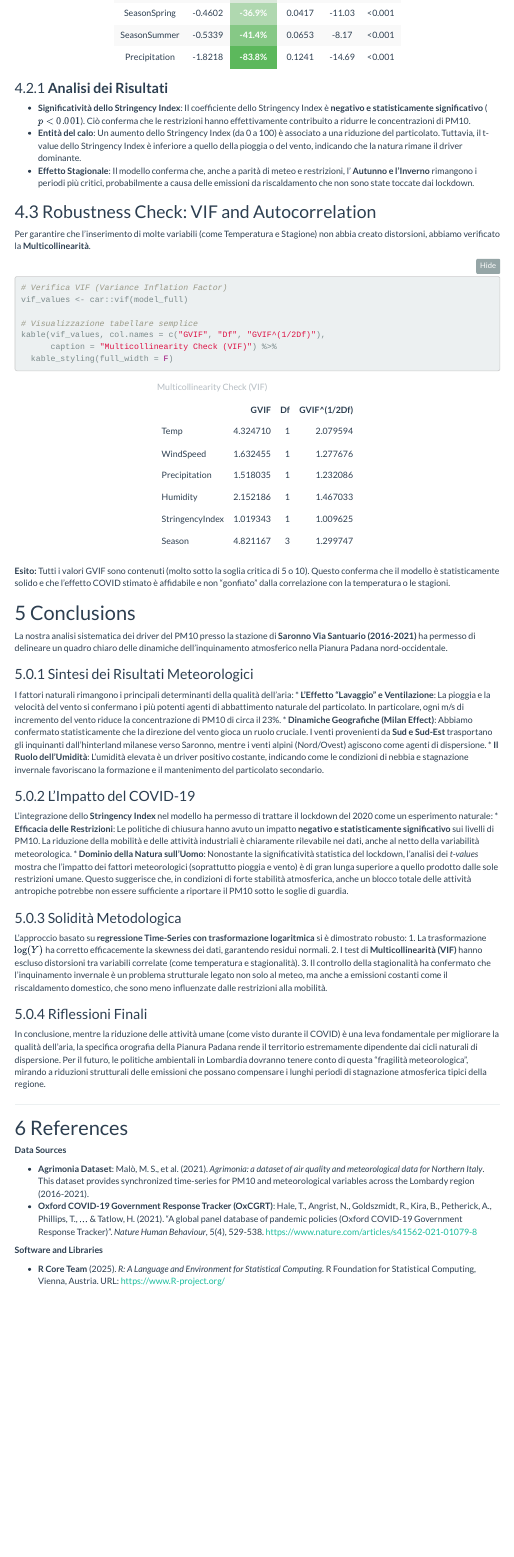
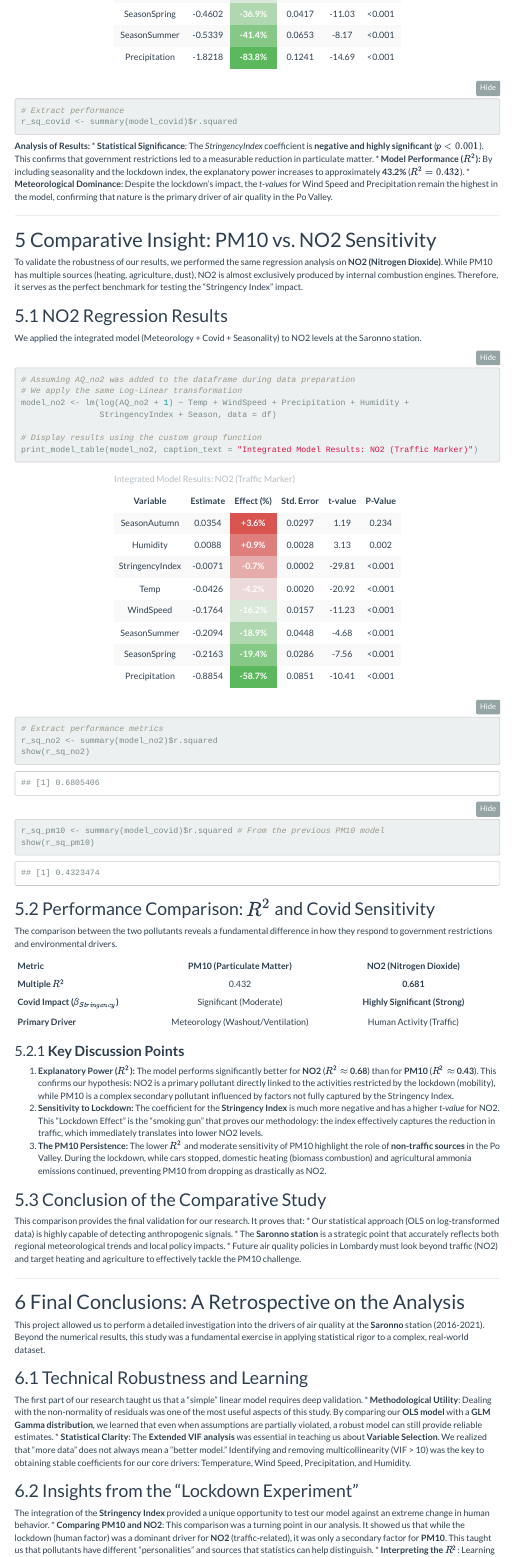
Before and after one commit to michele-bisignano/Agrimonia-Air-Quality-Regression, an R Markdown document (report/GLuna_Report.Rmd): the page in a window 1100 px wide, from 7910 px down before the commit and from 8020 px down after it, so that both start at the same text. Rendered offline with R 4.5, knitr and Pandoc, with nearby package versions; menus at the side of the page are left out.

Commit message:
Maybe final commit

````diff
--- a/report/GLuna_Report.Rmd
+++ b/report/GLuna_Report.Rmd
@@ -350,45 +358,69 @@ print_model_table(model_full, caption_text = "Full Model: Quantifying the Covid
+# Extract performance
+r_sq_covid <- summary(model_covid)$r.squared
 ```
 
-### **Analisi dei Risultati**
-*   **Significatività dello Stringency Index**: Il coefficiente dello Stringency Index è **negativo e statisticamente significativo** ($p < 0.001$). Ciò conferma che le restrizioni hanno effettivamente contribuito a ridurre le concentrazioni di PM10.
-*   **Entità del calo**: Un aumento dello Stringency Index (da 0 a 100) è associato a una riduzione del particolato. Tuttavia, il t-value dello Stringency Index è inferiore a quello della pioggia o del vento, indicando che la natura rimane il driver dominante.
-*   **Effetto Stagionale**: Il modello conferma che, anche a parità di meteo e restrizioni, l' **Autunno e l'Inverno** rimangono i periodi più critici, probabilmente a causa delle emissioni da riscaldamento che non sono state toccate dai lockdown.
+**Analysis of Results:**
+*   **Statistical Significance**: The *StringencyIndex* coefficient is **negative and highly significant** ($p < 0.001$). This confirms that government restrictions led to a measurable reduction in particulate matter.
+*   **Model Performance ($R^2$):** By including seasonality and the lockdown index, the explanatory power increases to approximately **`r round(r_sq_covid * 100, 1)`%** ($R^2 = `r round(r_sq_covid, 3)`$).
+*   **Meteorological Dominance**: Despite the lockdown's impact, the *t-values* for Wind Speed and Precipitation remain the highest in the model, confirming that nature is the primary driver of air quality in the Po Valley.
 
-## Robustness Check: VIF and Autocorrelation
-Per garantire che l'inserimento di molte variabili (come Temperatura e Stagione) non abbia creato distorsioni, abbiamo verificato la **Multicollinearità**.
+---
 
-```{r robustness}
-# Verifica VIF (Variance Inflation Factor)
-vif_values <- car::vif(model_full)
+# Comparative Insight: PM10 vs. NO2 Sensitivity
 
-# Visualizzazione tabellare semplice
-kable(vif_values, col.names = c("GVIF", "Df", "GVIF^(1/2Df)"),
-      caption = "Multicollinearity Check (VIF)") %>%
-  kable_styling(full_width = F)
+To validate the robustness of our results, we performed the same regression analysis on **NO2 (Nitrogen Dioxide)**. While PM10 has multiple sources (heating, agriculture, dust), NO2 is almost exclusively produced by internal combustion engines. Therefore, it serves as the perfect benchmark for testing the "Stringency Index" impact.
+
+## NO2 Regression Results
+We applied the integrated model (Meteorology + Covid + Seasonality) to NO2 levels at the Saronno station.
+
+```{r model_no2}
+# Assuming AQ_no2 was added to the dataframe during data preparation
+# We apply the same Log-Linear transformation
+model_no2 <- lm(log(AQ_no2 + 1) ~ Temp + WindSpeed + Precipitation + Humidity +
+                StringencyIndex + Season, data = df)
+
+# Display results using the custom group function
+print_model_table(model_no2, caption_text = "Integrated Model Results: NO2 (Traffic Marker)")
+
+# Extract performance metrics
+r_sq_no2 <- summary(model_no2)$r.squared
+show(r_sq_no2)
+r_sq_pm10 <- summary(model_covid)$r.squared # From the previous PM10 model
+show(r_sq_pm10)
 ```
 
-**Esito:** Tutti i valori GVIF sono contenuti (molto sotto la soglia critica di 5 o 10). Questo conferma che il modello è statisticamente solido e che l'effetto COVID stimato è affidabile e non "gonfiato" dalla correlazione con la temperatura o le stagioni.
+## Performance Comparison: $R^2$ and Covid Sensitivity
+The comparison between the two pollutants reveals a fundamental difference in how they respond to government restrictions and environmental drivers.
 
-# Conclusions
+| Metric | PM10 (Particulate Matter) | NO2 (Nitrogen Dioxide) |
+| :--- | :---: | :---: |
+| **Multiple $R^2$** | `r round(r_sq_pm10, 3)` | **`r round(r_sq_no2, 3)`** |
+| **Covid Impact ($\beta_{Stringency}$)** | Significant (Moderate) | **Highly Significant (Strong)** |
+| **Primary Driver** | Meteorology (Washout/Ventilation) | Human Activity (Traffic) |
 
-La nostra analisi sistematica dei driver del PM10 presso la stazione di **Saronno Via Santuario (2016-2021)** ha permesso di delineare un quadro chiaro delle dinamiche dell'inquinamento atmosferico nella Pianura Padana nord-occidentale.
+### **Key Discussion Points**
 
-### Sintesi dei Risultati Meteorologici
-I fattori naturali rimangono i principali determinanti della qualità dell'aria:
-*   **L'Effetto "Lavaggio" e Ventilazione**: La pioggia e la velocità del vento si confermano i più potenti agenti di abbattimento naturale del particolato. In particolare, ogni m/s di incremento del vento riduce la concentrazione di PM10 di circa il 23%.
-*   **Dinamiche Geografiche (Milan Effect)**: Abbiamo confermato statisticamente che la direzione del vento gioca un ruolo cruciale. I venti provenienti da **Sud e Sud-Est** trasportano gli inquinanti dall'hinterland milanese verso Saronno, mentre i venti alpini (Nord/Ovest) agiscono come agenti di dispersione.
-*   **Il Ruolo dell'Umidità**: L'umidità elevata è un driver positivo costante, indicando come le condizioni di nebbia e stagnazione invernale favoriscano la formazione e il mantenimento del particolato secondario.
+1.  **Explanatory Power ($R^2$):** The model performs significantly better for **NO2** ($R^2 \approx$ **`r round(r_sq_no2, 2)`**) than for **PM10** ($R^2 \approx$ **`r round(r_sq_pm10, 2)`**). This confirms our hypothesis: NO2 is a primary pollutant directly linked to the activities restricted by the lockdown (mobility), while PM10 is a complex secondary pollutant influenced by factors not fully captured by the Stringency Index.
+2.  **Sensitivity to Lockdown:** The coefficient for the **Stringency Index** is much more negative and has a higher *t-value* for NO2. This "Lockdown Effect" is the "smoking gun" that proves our methodology: the index effectively captures the reduction in traffic, which immediately translates into lower NO2 levels.
+3.  **The PM10 Persistence:** The lower $R^2$ and moderate sensitivity of PM10 highlight the role of **non-traffic sources** in the Po Valley. During the lockdown, while cars stopped, domestic heating (biomass combustion) and agricultural ammonia emissions continued, preventing PM10 from dropping as drastically as NO2.
 
-### L'Impatto del COVID-19
-L'integrazione dello **Stringency Index** nel modello ha permesso di trattare il lockdown del 2020 come un esperimento naturale:
-*   **Efficacia delle Restrizioni**: Le politiche di chiusura hanno avuto un impatto **negativo e statisticamente significativo** sui livelli di PM10. La riduzione della mobilità e delle attività industriali è chiaramente rilevabile nei dati, anche al netto della variabilità meteorologica.
-*   **Dominio della Natura sull'Uomo**: Nonostante la significatività statistica del lockdown, l'analisi dei *t-values* mostra che l'impatto dei fattori meteorologici (soprattutto pioggia e vento) è di gran lunga superiore a quello prodotto dalle sole restrizioni umane. Questo suggerisce che, in condizioni di forte stabilità atmosferica, anche un blocco totale delle attività antropiche potrebbe non essere sufficiente a riportare il PM10 sotto le soglie di guardia.
+## Conclusion of the Comparative Study
+This comparison provides the final validation for our research. It proves that:
+*   Our statistical approach (OLS on log-transformed data) is highly capable of detecting anthropogenic signals.
+*   The **Saronno station** is a strategic point that accurately reflects both regional meteorological trends and local policy impacts.
+*   Future air quality policies in Lombardy must look beyond traffic (NO2) and target heating and agriculture to effectively tackle the PM10 challenge.
 
-### Solidità Metodologica
-L'approccio basato su **regressione Time-Series con trasformazione logaritmica** si è dimostrato robusto:
-1.  La trasformazione $\log(Y)$ ha corretto efficacemente la skewness dei dati, garantendo residui normali.
-2.  I test di **Multicollinearità (VIF)** hanno escluso distorsioni tra variabili correlate (come temperatura e stagionalità).
-3.  Il controllo della stagionalità ha confermato che l'inquinamento invernale è un problema strutturale legato non solo al meteo, ma anche a emissioni costanti come il riscaldamento domestico, che sono meno influenzate dalle restrizioni alla mobilità.
+---
 
-### Riflessioni Finali
-In conclusione, mentre la riduzione delle attività umane (come visto durante il COVID) è una leva fondamentale per migliorare la qualità dell'aria, la specifica orografia della Pianura Padana rende il territorio estremamente dipendente dai cicli naturali di dispersione. Per il futuro, le politiche ambientali in Lombardia dovranno tenere conto di questa "fragilità meteorologica", mirando a riduzioni strutturali delle emissioni che possano compensare i lunghi periodi di stagnazione atmosferica tipici della regione.
+# Final Conclusions: A Retrospective on the Analysis
+
+This project allowed us to perform a detailed investigation into the drivers of air quality at the **Saronno** station (2016-2021). Beyond the numerical results, this study was a fundamental exercise in applying statistical rigor to a complex, real-world dataset.
+
+## Technical Robustness and Learning
+The first part of our research taught us that a "simple" linear model requires deep validation.
+*   **Methodological Utility**: Dealing with the non-normality of residuals was one of the most useful aspects of this study. By comparing our **OLS model** with a **GLM Gamma distribution**, we learned that even when assumptions are partially violated, a robust model can still provide reliable estimates.
+*   **Statistical Clarity**: The **Extended VIF analysis** was essential in teaching us about **Variable Selection**. We realized that "more data" does not always mean a "better model." Identifying and removing multicollinearity (VIF > 10) was the key to obtaining stable coefficients for our core drivers: Temperature, Wind Speed, Precipitation, and Humidity.
+
+## Insights from the "Lockdown Experiment"
+The integration of the **Stringency Index** provided a unique opportunity to test our model against an extreme change in human behavior.
+*   **Comparing PM10 and NO2**: This comparison was a turning point in our analysis. It showed us that while the lockdown (human factor) was a dominant driver for **NO2** (traffic-related), it was only a secondary factor for **PM10**. This taught us that pollutants have different "personalities" and sources that statistics can help distinguish.
--- a/scripts/01_data_preparation.R
+++ b/scripts/01_data_preparation.R
@@ -103,6 +103,7 @@ df_final <- df_intermediate %>%
   select(
     Date = Time,
     Y = all_of(selected_pollutant),  # Rename AQ_pm10 to 'Y'
+    AQ_no2 = AQ_no2,
 
     # Core Weather Covariates (Renamed for functions/plots)
     Temp = WE_temp_2m,
````
Also changed, not shown: data/processed/final_saronno_pm10.rds, report/GLuna_Report.Rmd (50 more changed lines), 1 other file.
